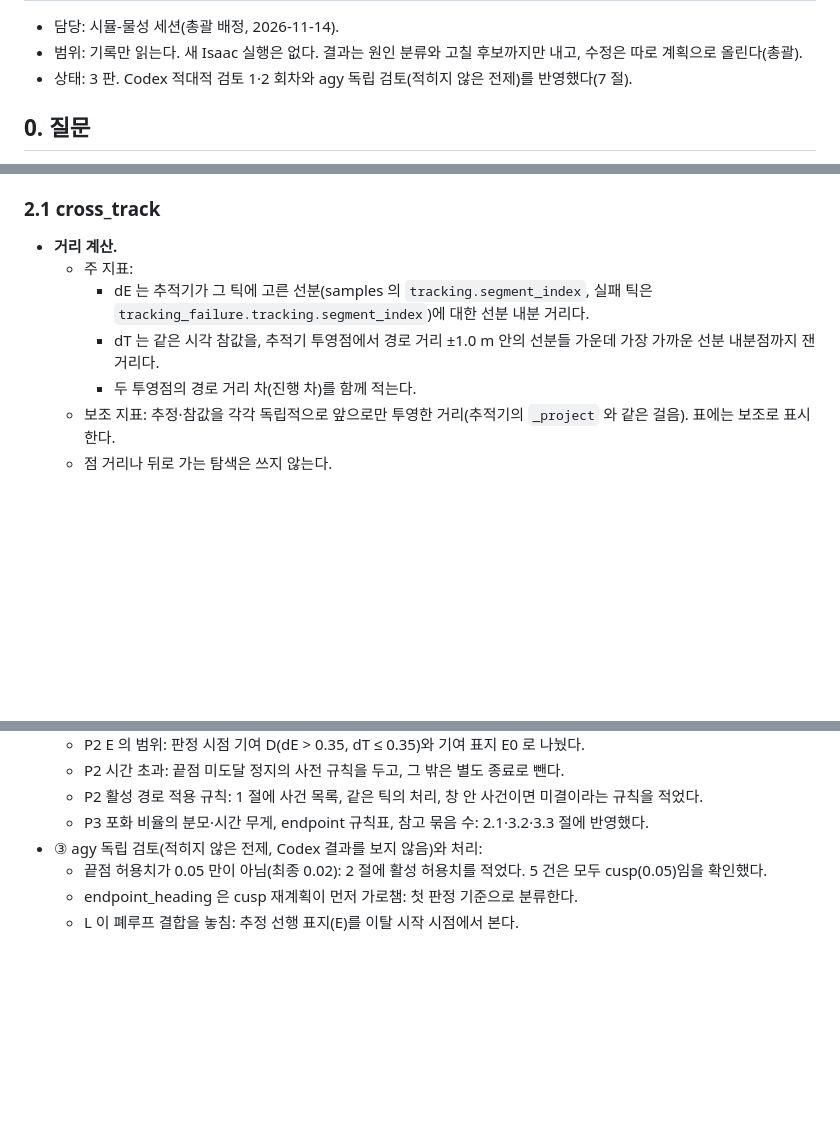
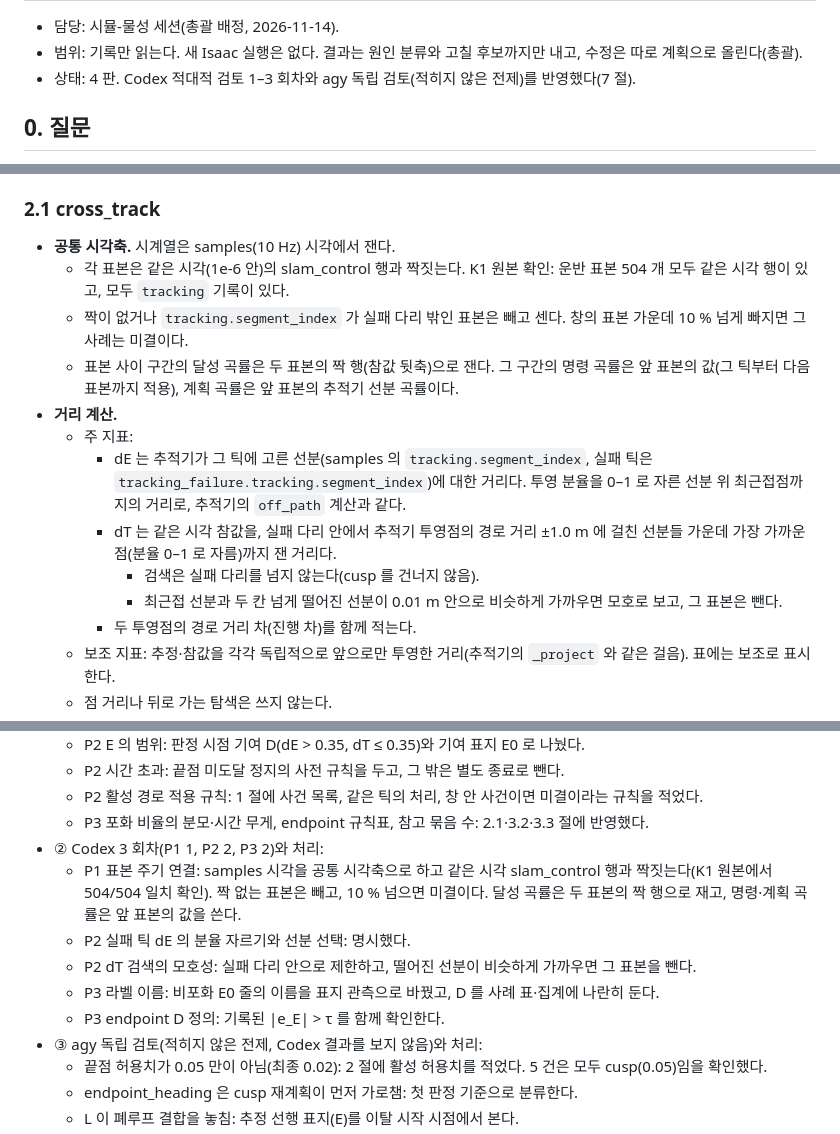
Before and after one commit to lightminn/forklift, a Markdown page: docs/plans/2026-11-14-transport-departure-classification.md, 3 parts joined by grey strips. Rendered like a GitHub page; blank space fills up the shorter version.

Commit message:
wip: transport departure plan v4 after Codex round 3
Co-Authored-By: Claude Opus 5.5 <noreply@anthropic.com>

```diff
--- a/docs/plans/2026-11-14-transport-departure-classification.md
+++ b/docs/plans/2026-11-14-transport-departure-classification.md
@@ -2,7 +2,7 @@
 
 - 담당: 시뮬-물성 세션(총괄 배정, 2026-11-14).
 - 범위: 기록만 읽는다. 새 Isaac 실행은 없다. 결과는 원인 분류와 고칠 후보까지만 내고, 수정은 따로 계획으로 올린다(총괄).
-- 상태: 3 판. Codex 적대적 검토 1·2 회차와 agy 독립 검토(적히지 않은 전제)를 반영했다(7 절).
+- 상태: 4 판. Codex 적대적 검토 1–3 회차와 agy 독립 검토(적히지 않은 전제)를 반영했다(7 절).
 
 ## 0. 질문
 
@@ -70,10 +70,16 @@
 
 ### 2.1 cross_track
 
+- **공통 시각축.** 시계열은 samples(10 Hz) 시각에서 잰다.
+  - 각 표본은 같은 시각(1e-6 안)의 slam_control 행과 짝짓는다. K1 원본 확인: 운반 표본 504 개 모두 같은 시각 행이 있고, 모두 `tracking` 기록이 있다.
+  - 짝이 없거나 `tracking.segment_index` 가 실패 다리 밖인 표본은 빼고 센다. 창의 표본 가운데 10 % 넘게 빠지면 그 사례는 미결이다.
+  - 표본 사이 구간의 달성 곡률은 두 표본의 짝 행(참값 뒷축)으로 잰다. 그 구간의 명령 곡률은 앞 표본의 값(그 틱부터 다음 표본까지 적용), 계획 곡률은 앞 표본의 추적기 선분 곡률이다.
 - **거리 계산.**
   - 주 지표:
-    - dE 는 추적기가 그 틱에 고른 선분(samples 의 `tracking.segment_index`, 실패 틱은 `tracking_failure.tracking.segment_index`)에 대한 선분 내분 거리다.
-    - dT 는 같은 시각 참값을, 추적기 투영점에서 경로 거리 ±1.0 m 안의 선분들 가운데 가장 가까운 선분 내분점까지 잰 거리다.
+    - dE 는 추적기가 그 틱에 고른 선분(samples 의 `tracking.segment_index`, 실패 틱은 `tracking_failure.tracking.segment_index`)에 대한 거리다. 투영 분율을 0–1 로 자른 선분 위 최근접점까지의 거리로, 추적기의 `off_path` 계산과 같다.
+    - dT 는 같은 시각 참값을, 실패 다리 안에서 추적기 투영점의 경로 거리 ±1.0 m 에 걸친 선분들 가운데 가장 가까운 점(분율 0–1 로 자름)까지 잰 거리다.
+      - 검색은 실패 다리를 넘지 않는다(cusp 를 건너지 않음).
+      - 최근접 선분과 두 칸 넘게 떨어진 선분이 0.01 m 안으로 비슷하게 가까우면 모호로 보고, 그 표본은 뺀다.
     - 두 투영점의 경로 거리 차(진행 차)를 함께 적는다.
   - 보조 지표: 추정·참값을 각각 독립적으로 앞으로만 투영한 거리(추적기의 `_project` 와 같은 걸음). 표에는 보조로 표시한다.
   - 점 거리나 뒤로 가는 탐색은 쓰지 않는다.
@@ -213,6 +219,12 @@
   - P2 시간 초과: 끝점 미도달 정지의 사전 규칙을 두고, 그 밖은 별도 종료로 뺀다.
   - P2 활성 경로 적용 규칙: 1 절에 사건 목록, 같은 틱의 처리, 창 안 사건이면 미결이라는 규칙을 적었다.
   - P3 포화 비율의 분모·시간 무게, endpoint 규칙표, 참고 묶음 수: 2.1·3.2·3.3 절에 반영했다.
+- ② Codex 3 회차(P1 1, P2 2, P3 2)와 처리:
+  - P1 표본 주기 연결: samples 시각을 공통 시각축으로 하고 같은 시각 slam_control 행과 짝짓는다(K1 원본에서 504/504 일치 확인). 짝 없는 표본은 빼고, 10 % 넘으면 미결이다. 달성 곡률은 두 표본의 짝 행으로 재고, 명령·계획 곡률은 앞 표본의 값을 쓴다.
+  - P2 실패 틱 dE 의 분율 자르기와 선분 선택: 명시했다.
+  - P2 dT 검색의 모호성: 실패 다리 안으로 제한하고, 떨어진 선분이 비슷하게 가까우면 그 표본을 뺀다.
+  - P3 라벨 이름: 비포화 E0 줄의 이름을 표지 관측으로 바꿨고, D 를 사례 표·집계에 나란히 둔다.
+  - P3 endpoint D 정의: 기록된 |e_E| > τ 를 함께 확인한다.
 - ③ agy 독립 검토(적히지 않은 전제, Codex 결과를 보지 않음)와 처리:
   - 끝점 허용치가 0.05 만이 아님(최종 0.02): 2 절에 활성 허용치를 적었다. 5 건은 모두 cusp(0.05)임을 확인했다.
   - endpoint_heading 은 cusp 재계획이 먼저 가로챔: 첫 판정 기준으로 분류한다.
```
Also changed, not shown: other parts of docs/plans/2026-11-14-transport-departure-classification.md (+3 -3 lines).
